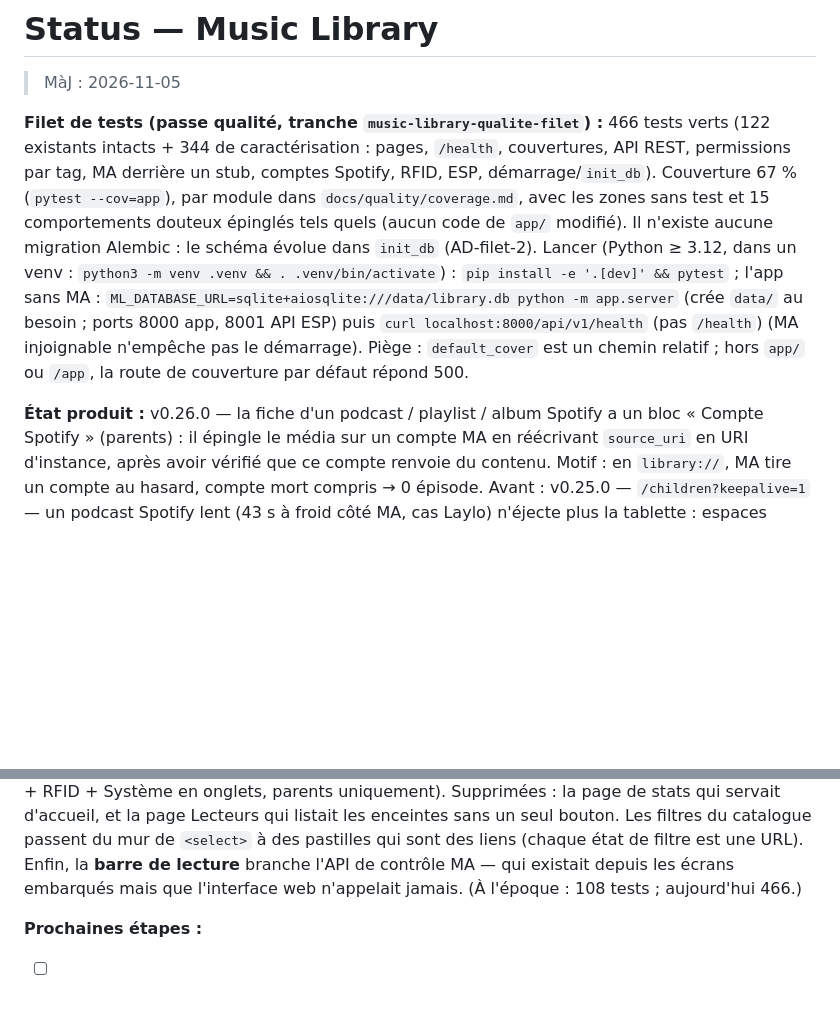
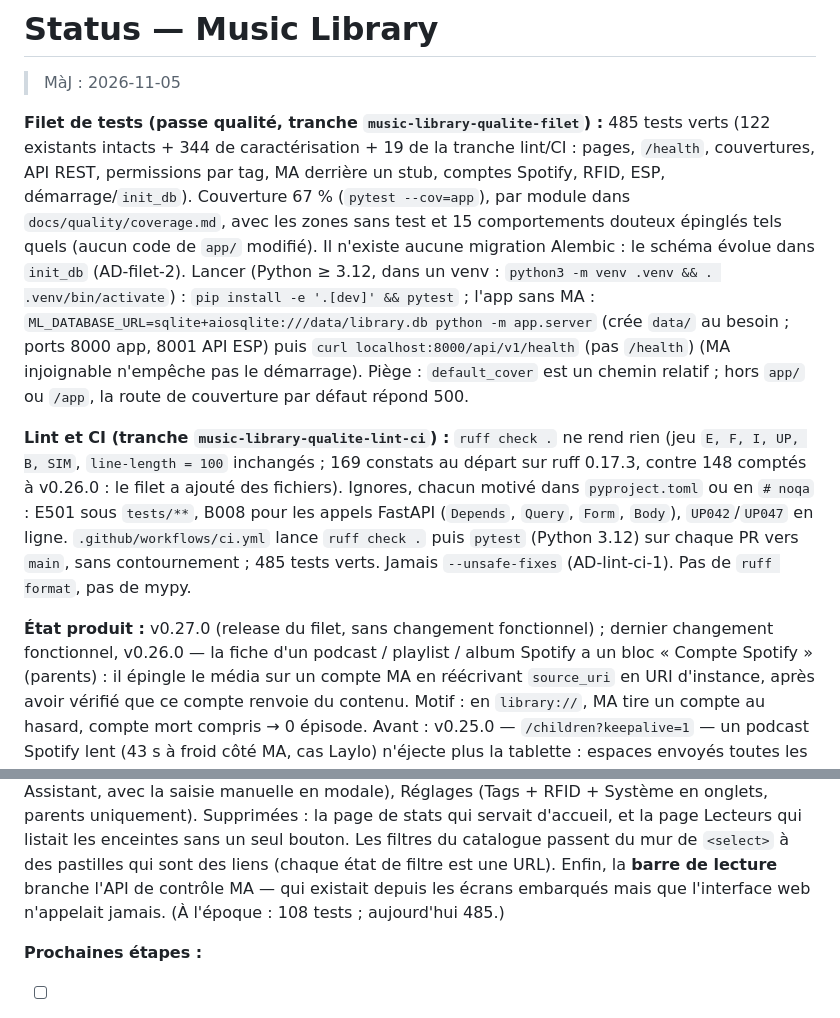
Before and after one commit to AntorFr/music-library, a Markdown page: .agent/status.md, 2 parts joined by grey strips. GitHub-like rendering; blank space fills up the shorter version.

Commit message:
docs: lint and CI state (status, known gaps, counts) after relire-doc

```diff
--- a/.agent/status.md
+++ b/.agent/status.md
@@ -2,8 +2,8 @@
 
 > MàJ : 2026-11-05
 
-**Filet de tests (passe qualité, tranche `music-library-qualite-filet`) :** 466 tests verts
-(122 existants intacts + 344 de caractérisation : pages, `/health`, couvertures, API REST,
+**Filet de tests (passe qualité, tranche `music-library-qualite-filet`) :** 485 tests verts
+(122 existants intacts + 344 de caractérisation + 19 de la tranche lint/CI : pages, `/health`, couvertures, API REST,
 permissions par tag, MA derrière un stub, comptes Spotify, RFID, ESP, démarrage/`init_db`).
 Couverture 67 % (`pytest --cov=app`), par module dans `docs/quality/coverage.md`, avec les
 zones sans test et 15 comportements douteux épinglés tels quels (aucun code de `app/` modifié).
@@ -12,7 +12,13 @@ Lancer (Python ≥ 3.12, dans un venv : `python3 -m venv .venv && . .venv/bin/ac
 (crée `data/` au besoin ; ports 8000 app, 8001 API ESP) puis `curl localhost:8000/api/v1/health` (pas `/health`) (MA injoignable n'empêche pas le démarrage).
 Piège : `default_cover` est un chemin relatif ; hors `app/` ou `/app`, la route de couverture par défaut répond 500.
 
-**État produit :** v0.26.0 — la fiche d'un podcast / playlist / album Spotify a un bloc
+**Lint et CI (tranche `music-library-qualite-lint-ci`) :** `ruff check .` ne rend rien (jeu `E, F, I, UP, B, SIM`,
+`line-length = 100` inchangés ; 169 constats au départ sur ruff 0.17.3, contre 148 comptés à v0.26.0 : le filet a ajouté des fichiers). Ignores, chacun motivé dans `pyproject.toml` ou en `# noqa` :
+E501 sous `tests/**`, B008 pour les appels FastAPI (`Depends`, `Query`, `Form`, `Body`), `UP042`/`UP047` en ligne.
+`.github/workflows/ci.yml` lance `ruff check .` puis `pytest` (Python 3.12) sur chaque PR vers `main`, sans contournement ;
+485 tests verts. Jamais `--unsafe-fixes` (AD-lint-ci-1). Pas de `ruff format`, pas de mypy.
+
+**État produit :** v0.27.0 (release du filet, sans changement fonctionnel) ; dernier changement fonctionnel, v0.26.0 — la fiche d'un podcast / playlist / album Spotify a un bloc
 « Compte Spotify » (parents) : il épingle le média sur un compte MA en réécrivant
 `source_uri` en URI d'instance, après avoir vérifié que ce compte renvoie du contenu.
 Motif : en `library://`, MA tire un compte au hasard, compte mort compris → 0 épisode.
@@ -36,7 +42,7 @@ servait d'accueil, et la page Lecteurs qui listait les enceintes sans un seul
 bouton. Les filtres du catalogue passent du mur de `<select>` à des pastilles
 qui sont des liens (chaque état de filtre est une URL). Enfin, la **barre de
 lecture** branche l'API de contrôle MA — qui existait depuis les écrans
-embarqués mais que l'interface web n'appelait jamais. (À l'époque : 108 tests ; aujourd'hui 466.)
+embarqués mais que l'interface web n'appelait jamais. (À l'époque : 108 tests ; aujourd'hui 485.)
 
 **Prochaines étapes :**
 - [ ] Vérifier sur l'instance MA réelle que le dernier épisode arrive bien en
```
Also changed, not shown: ARCHITECTURE.md (+5 -5 lines).
